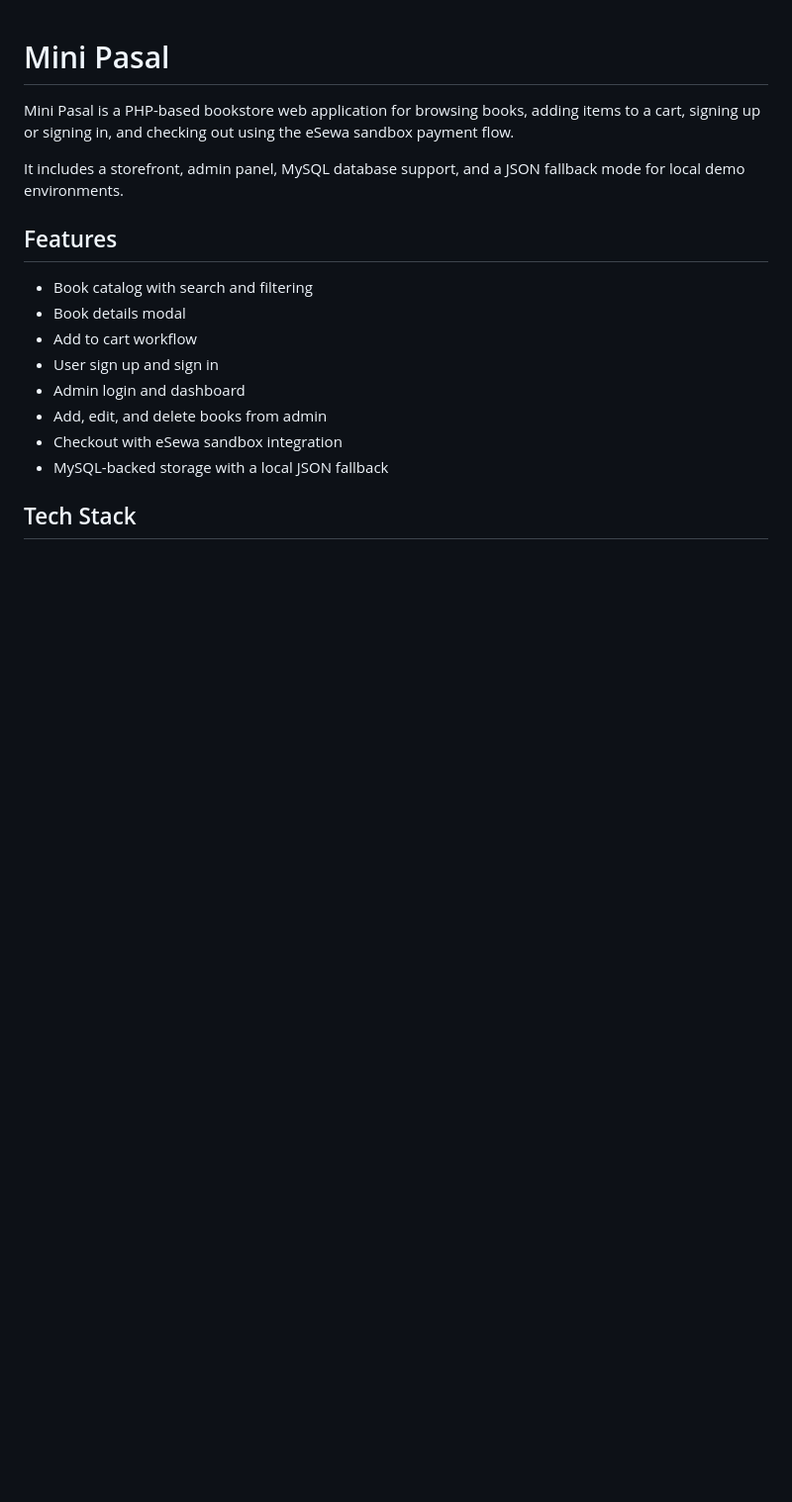
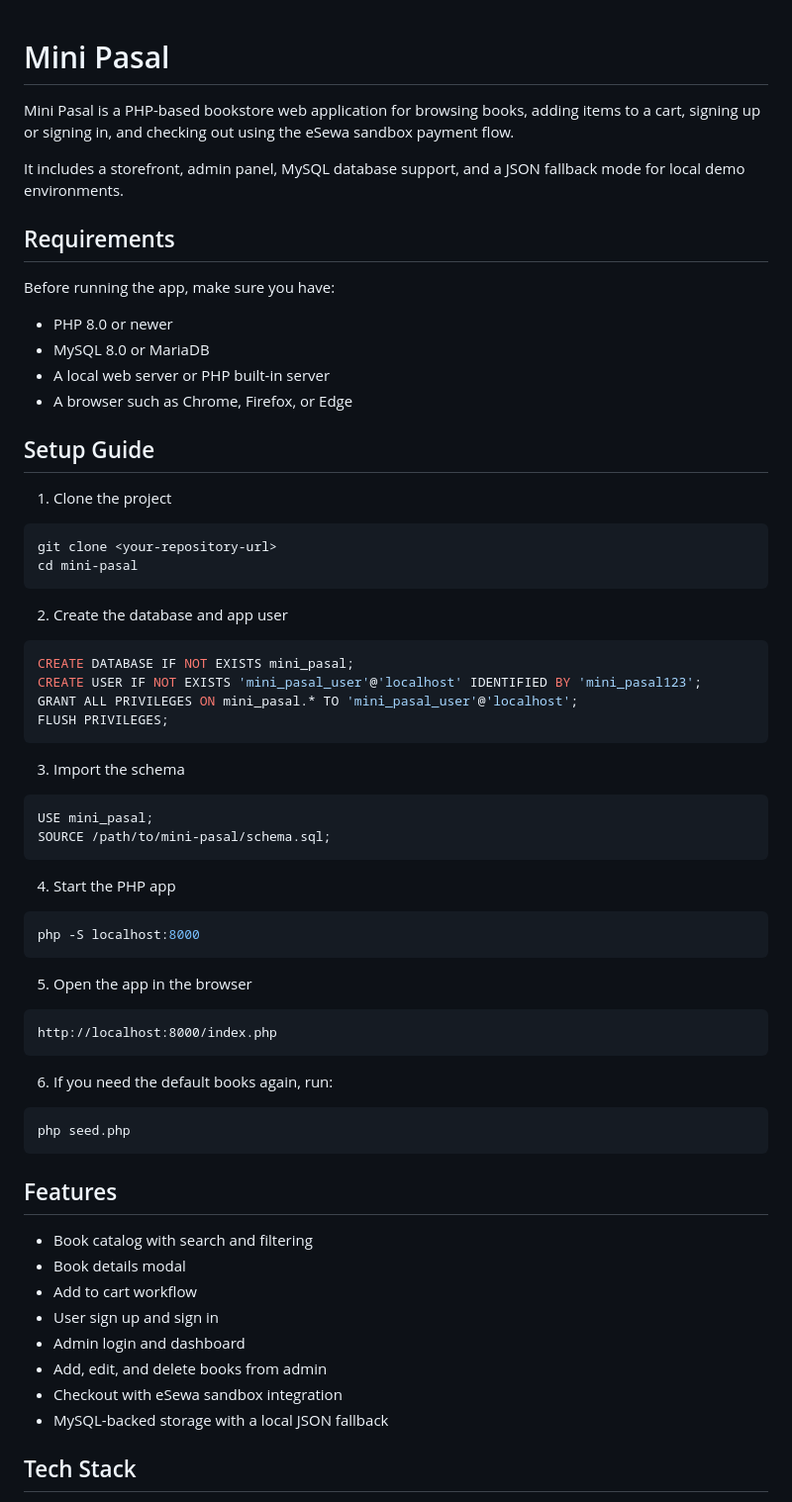
Before and after one commit to Dipes1/mini-pasal, a Markdown page: README.md, the part around the change. Shown at 99% size. GitHub-like rendering; blank space fills up the shorter version.

Commit message:
Add setup requirements and project onboarding guide

````diff
--- a/README.md
+++ b/README.md
@@ -3,6 +3,58 @@
 Mini Pasal is a PHP-based bookstore web application for browsing books, adding items to a cart, signing up or signing in, and checking out using the eSewa sandbox payment flow.
 
 It includes a storefront, admin panel, MySQL database support, and a JSON fallback mode for local demo environments.
+
+## Requirements
+
+Before running the app, make sure you have:
+
+- PHP 8.0 or newer
+- MySQL 8.0 or MariaDB
+- A local web server or PHP built-in server
+- A browser such as Chrome, Firefox, or Edge
+
+## Setup Guide
+
+1. Clone the project
+
+```bash
+git clone <your-repository-url>
+cd mini-pasal
+```
+
+2. Create the database and app user
+
+```sql
+CREATE DATABASE IF NOT EXISTS mini_pasal;
+CREATE USER IF NOT EXISTS 'mini_pasal_user'@'localhost' IDENTIFIED BY 'mini_pasal123';
+GRANT ALL PRIVILEGES ON mini_pasal.* TO 'mini_pasal_user'@'localhost';
+FLUSH PRIVILEGES;
+```
+
+3. Import the schema
+
+```sql
+USE mini_pasal;
+SOURCE /path/to/mini-pasal/schema.sql;
+```
+
+4. Start the PHP app
+
+```bash
+php -S localhost:8000
+```
+
+5. Open the app in the browser
+
+```text
+http://localhost:8000/index.php
+```
+
+6. If you need the default books again, run:
+
+```bash
+php seed.php
+```
 
 ## Features
 
````
